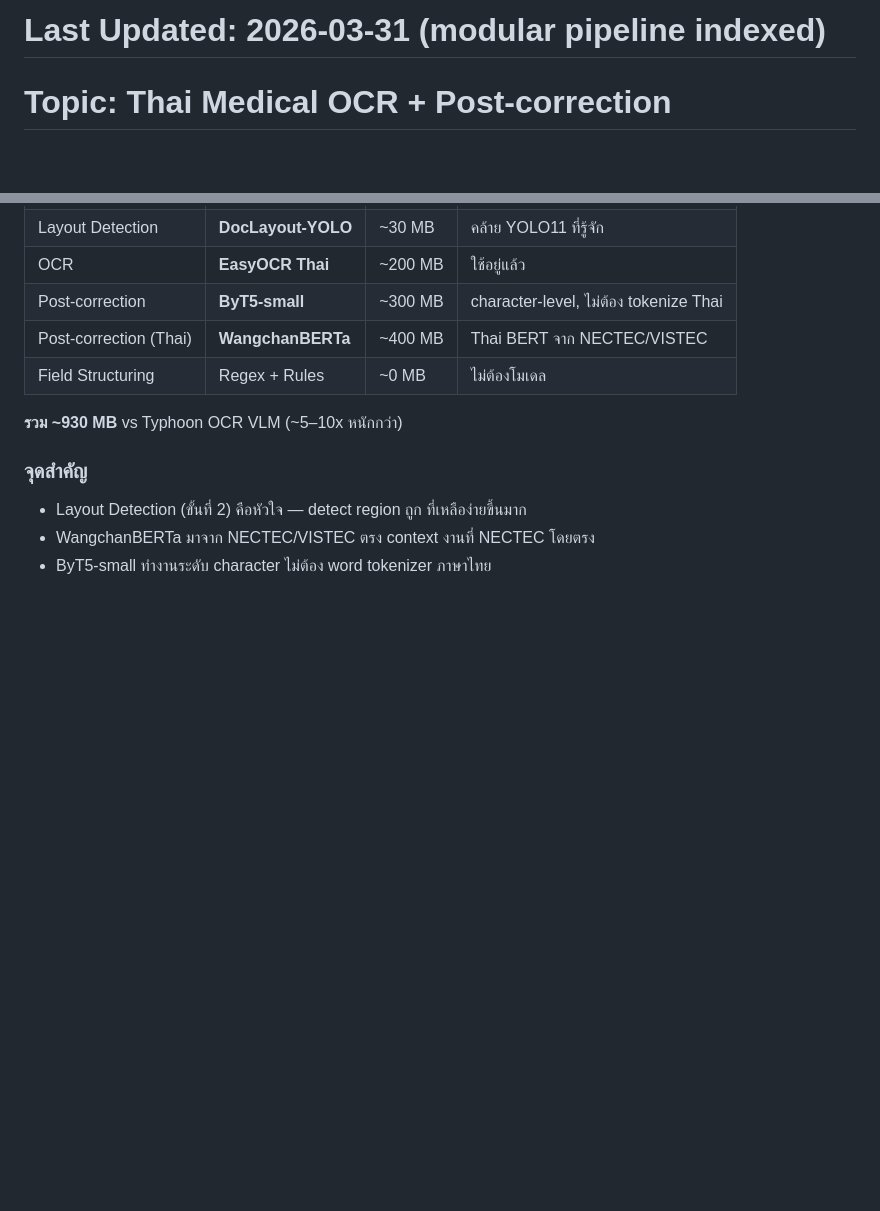
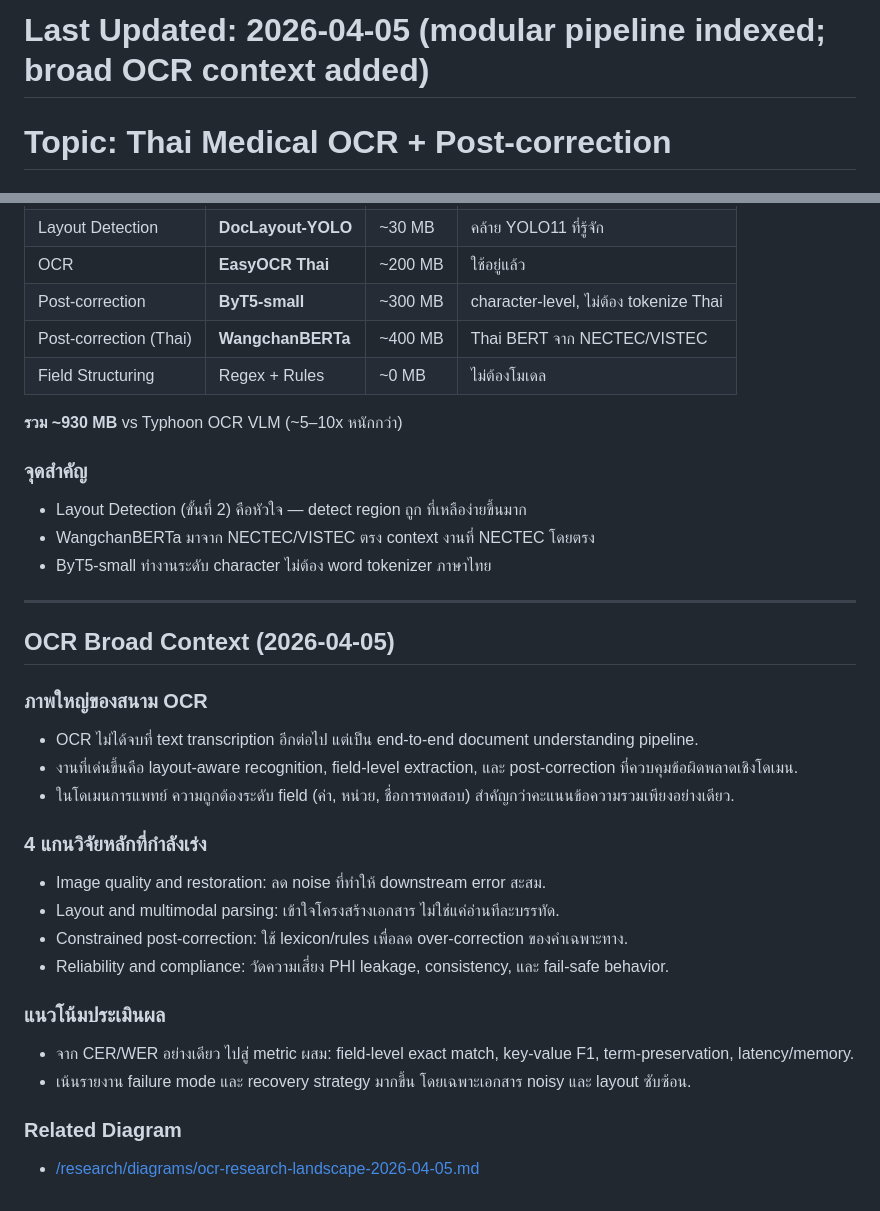
Before and after one commit to PuemMTH/NLP_RESEARCH_TOPICS, a Markdown page: research/topics/thai-medical-ocr-post-correction.md, 2 parts joined by grey strips. GitHub-like rendering; blank space fills up the shorter version.

Commit message:
Enhance Thai Medical OCR documentation with broad context overview and modular pipeline updates; add OCR research landscape diagram for strategic direction.

```diff
--- a/research/topics/thai-medical-ocr-post-correction.md
+++ b/research/topics/thai-medical-ocr-post-correction.md
@@ -1,4 +1,4 @@
-# Last Updated: 2026-03-31 (modular pipeline indexed)
+# Last Updated: 2026-04-05 (modular pipeline indexed; broad OCR context added)
 
 # Topic: Thai Medical OCR + Post-correction
 
@@ -118,3 +118,25 @@ VLM ทนต่อ Noise ได้ดีกว่าเพราะไม่ไ
 - Layout Detection (ขั้นที่ 2) คือหัวใจ — detect region ถูก ที่เหลือง่ายขึ้นมาก
 - WangchanBERTa มาจาก NECTEC/VISTEC ตรง context งานที่ NECTEC โดยตรง
 - ByT5-small ทำงานระดับ character ไม่ต้อง word tokenizer ภาษาไทย
+
+---
+
+## OCR Broad Context (2026-04-05)
+
+### ภาพใหญ่ของสนาม OCR
+- OCR ไม่ได้จบที่ text transcription อีกต่อไป แต่เป็น end-to-end document understanding pipeline.
+- งานที่เด่นขึ้นคือ layout-aware recognition, field-level extraction, และ post-correction ที่ควบคุมข้อผิดพลาดเชิงโดเมน.
+- ในโดเมนการแพทย์ ความถูกต้องระดับ field (ค่า, หน่วย, ชื่อการทดสอบ) สำคัญกว่าคะแนนข้อความรวมเพียงอย่างเดียว.
+
+### 4 แกนวิจัยหลักที่กำลังเร่ง
+- Image quality and restoration: ลด noise ที่ทำให้ downstream error สะสม.
+- Layout and multimodal parsing: เข้าใจโครงสร้างเอกสาร ไม่ใช่แค่อ่านทีละบรรทัด.
+- Constrained post-correction: ใช้ lexicon/rules เพื่อลด over-correction ของคำเฉพาะทาง.
+- Reliability and compliance: วัดความเสี่ยง PHI leakage, consistency, และ fail-safe behavior.
+
+### แนวโน้มประเมินผล
+- จาก CER/WER อย่างเดียว ไปสู่ metric ผสม: field-level exact match, key-value F1, term-preservation, latency/memory.
+- เน้นรายงาน failure mode และ recovery strategy มากขึ้น โดยเฉพาะเอกสาร noisy และ layout ซับซ้อน.
+
+### Related Diagram
+- [/research/diagrams/ocr-research-landscape-2026-04-05.md](/research/diagrams/ocr-research-landscape-2026-04-05.md)
```
Also changed, not shown: research/diagrams/ocr-research-landscape-2026-04-05.md (added, +39 -0 lines), research/ideas/ideas-2026-04.md (+21 -0 lines).
